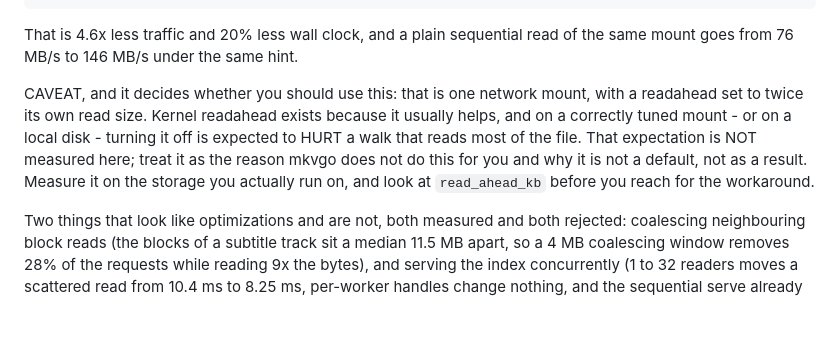
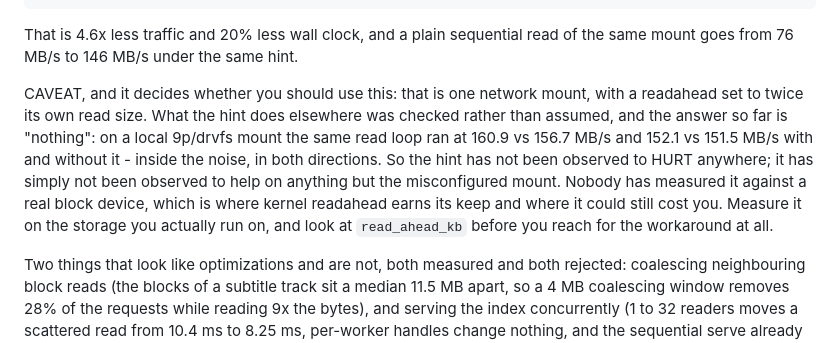
Before and after one commit to gravity-zero/mkvgo, a Markdown page: docs/library.md, the part around the change. GitHub-like rendering; blank space fills up the shorter version.

Commit message:
docs: the readahead hint measures as a no-op off the misconfigured mount, not a penalty

```diff
--- a/docs/library.md
+++ b/docs/library.md
@@ -1098,12 +1098,15 @@ That is 4.6x less traffic and 20% less wall clock, and a plain sequential read
 of the same mount goes from 76 MB/s to 146 MB/s under the same hint.
 
 CAVEAT, and it decides whether you should use this: that is one network mount,
-with a readahead set to twice its own read size. Kernel readahead exists because
-it usually helps, and on a correctly tuned mount - or on a local disk - turning
-it off is expected to HURT a walk that reads most of the file. That expectation
-is NOT measured here; treat it as the reason mkvgo does not do this for you and
-why it is not a default, not as a result. Measure it on the storage you actually
-run on, and look at `read_ahead_kb` before you reach for the workaround.
+with a readahead set to twice its own read size. What the hint does elsewhere
+was checked rather than assumed, and the answer so far is "nothing": on a local
+9p/drvfs mount the same read loop ran at 160.9 vs 156.7 MB/s and 152.1 vs 151.5
+MB/s with and without it - inside the noise, in both directions. So the hint has
+not been observed to HURT anywhere; it has simply not been observed to help on
+anything but the misconfigured mount. Nobody has measured it against a real
+block device, which is where kernel readahead earns its keep and where it could
+still cost you. Measure it on the storage you actually run on, and look at
+`read_ahead_kb` before you reach for the workaround at all.
 
 Two things that look like optimizations and are not, both measured and both
 rejected: coalescing neighbouring block reads (the blocks of a subtitle track
```
